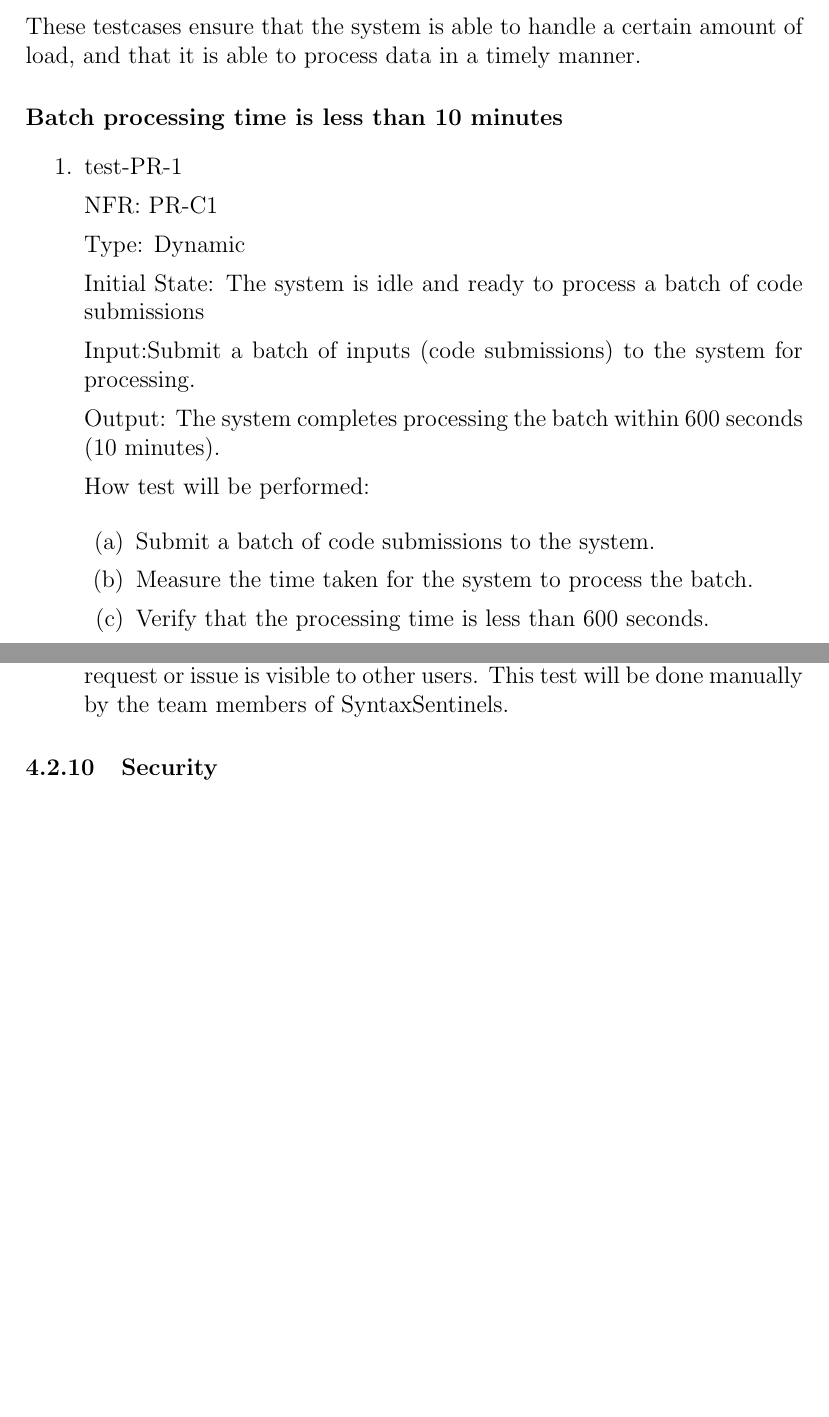
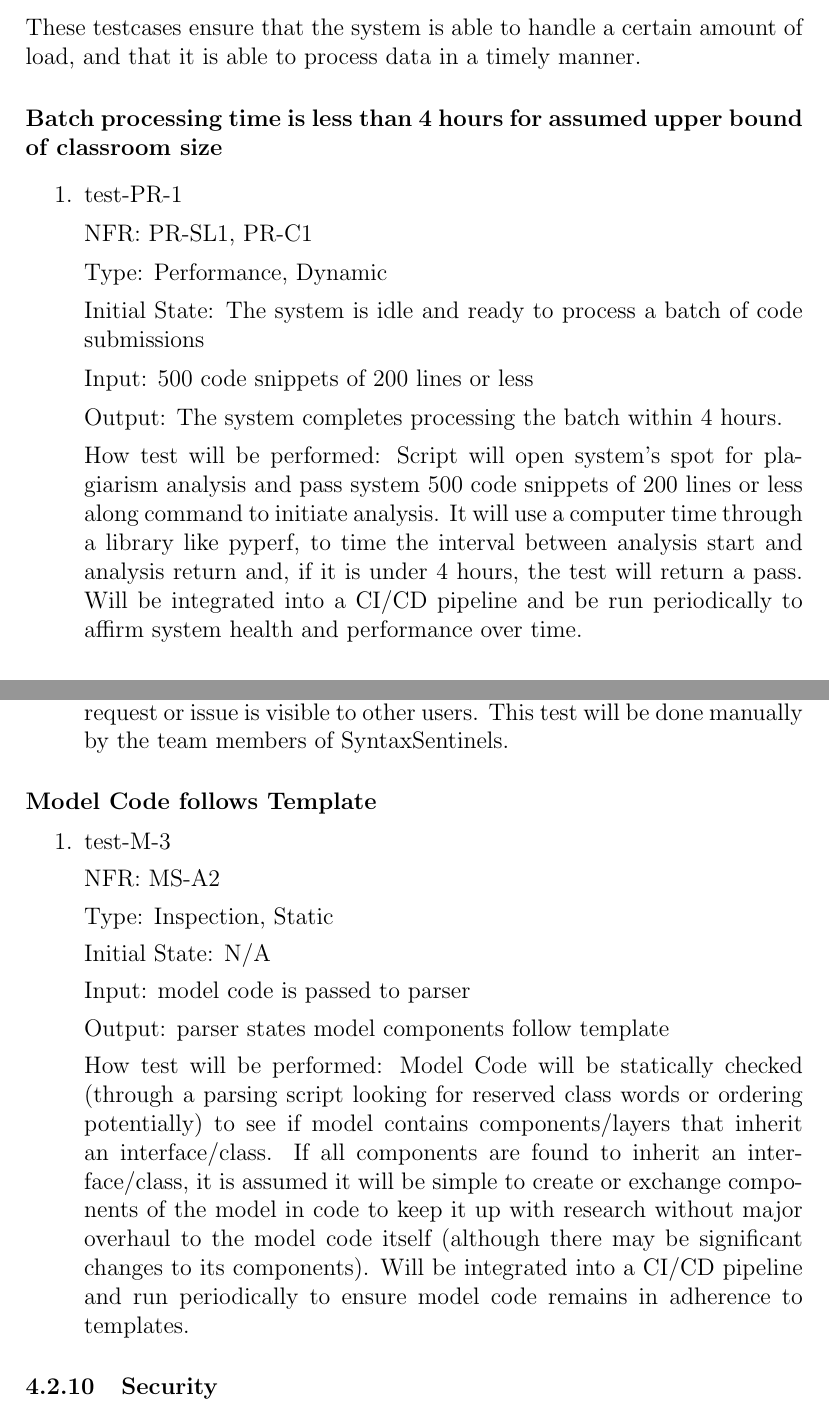
Before and after one commit to lilweege/SyntaxSentinels, a LaTeX document (docs/VnVPlan/VnVPlan.tex): two parts of pages 32 and 37 of 45 before the commit and two parts of pages 32 and 38 of 46 after it, joined at a grey line, cut so that both start at the same text, the shorter picture padded with empty space. Compiled offline with pdfLaTeX.

Commit message:
majority of tests added

```diff
--- a/docs/VnVPlan/VnVPlan.tex
+++ b/docs/VnVPlan/VnVPlan.tex
@@ -1167,28 +1167,33 @@ This section is to ensure that documentation exists to guide users and help them
 \subsubsection{Performance}
 These testcases ensure that the system is able to handle a certain amount of load, and that it is able to process data in a timely manner.
 
-\paragraph{Batch processing time is less than 10 minutes}
+\paragraph{Batch processing time is less than 4 hours for assumed upper bound of classroom size}
 
 \begin{enumerate}
   \item{test-PR-1}
 
-  NFR: PR-C1
-
-  Type: Dynamic
+  NFR: PR-SL1, PR-C1
+
+  Type: Performance, Dynamic
 
   Initial State: The system is idle and ready to process a batch of code submissions
 
-  Input:Submit a batch of inputs (code submissions) to the system for processing.
-
-  Output: The system completes processing the batch within 600 seconds (10 minutes).
-
-  How test will be performed:
-
-  \begin{enumerate}
-    \item Submit a batch of code submissions to the system.
-    \item Measure the time taken for the system to process the batch.
-    \item Verify that the processing time is less than 600 seconds.
-  \end{enumerate}
+  Input: 500 code snippets of 200 lines or less
+
+  Output: The system completes processing the batch within 4 hours.
+
+  How test will be performed: Script will open system's spot for plagiarism analysis
+  and pass system 500 code snippets of 200 lines or less along command to initiate analysis.
+  It will use a computer time through a library like pyperf, to time the interval between
+  analysis start and analysis return and, if it is under 4 hours, the test will return a pass.
+  Will be integrated into a CI/CD pipeline and be run periodically to affirm system health and
+  performance over time.
+
+  % \begin{enumerate}
+  %   \item Submit a batch of code submissions to the system.
+  %   \item Measure the time taken for the system to process the batch.
+  %   \item Verify that the processing time is less than 600 seconds.
+  % \end{enumerate}
 \end{enumerate}
 
 \paragraph{Notification is sent when Processing Time Exceeds Ten Minutes}
@@ -1370,6 +1420,33 @@ These testcases ensure that the system is maintainable and supportable. This inc
   The user will post a request or issue and verify that it is visible to other users. A verifiable metric is that the request or issue is visible to other users.
   This test will be done manually by the team members of SyntaxSentinels.
 \end{enumerate}
+
+\paragraph{Model Code follows Template }
+
+\begin{enumerate}
+  \item{test-M-3}
+
+  NFR: MS-A2
+
+  Type: Inspection, Static
+
+  Initial State: N/A
+
+  Input: model code is passed to parser
+
+  Output: parser states model components follow template
+
+  How test will be performed:
+  Model Code will be statically checked
+(through a parsing script looking for reserved class words or ordering potentially)
+to see if model contains components/layers that inherit an interface/class. If all
+components are found to inherit an interface/class, it is assumed it will be simple
+to create or exchange components of the model in code to keep it up with research
+without major overhaul to the model code itself (although there may be significant
+changes to its components). Will be integrated into a CI/CD pipeline and run
+periodically to ensure model code remains in adherence to templates.
+\end{enumerate}
+
 \subsubsection{Security}
 These testcases ensure that the system is secure and that user data is protected.
 
```
Also changed, not shown: docs/VnVPlan/VnVPlan.tex (45 more changed lines).
